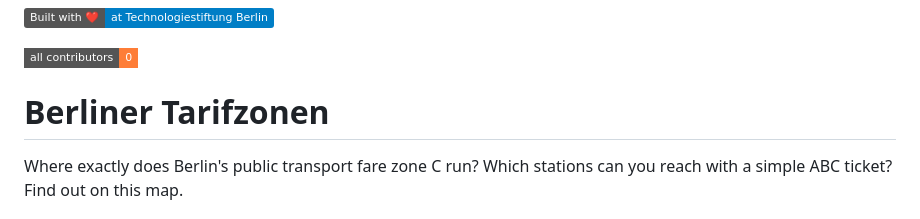
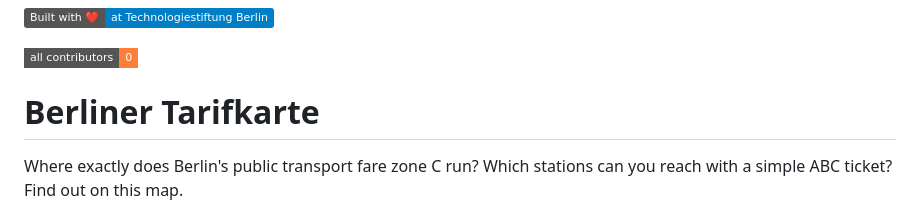
Before and after one commit to technologiestiftung/tarifkarte, a Markdown page: README.md, the part around the change. Rendered like a GitHub page; badges without logos.

```diff
--- a/README.md
+++ b/README.md
@@ -6,7 +6,7 @@
 
 <!-- ALL-CONTRIBUTORS-BADGE:END -->
 
-# Berliner Tarifzonen
+# Berliner Tarifkarte
 
 Where exactly does Berlin's public transport fare zone C run? Which stations can you reach with a simple ABC ticket? Find out on this map.
 
```
